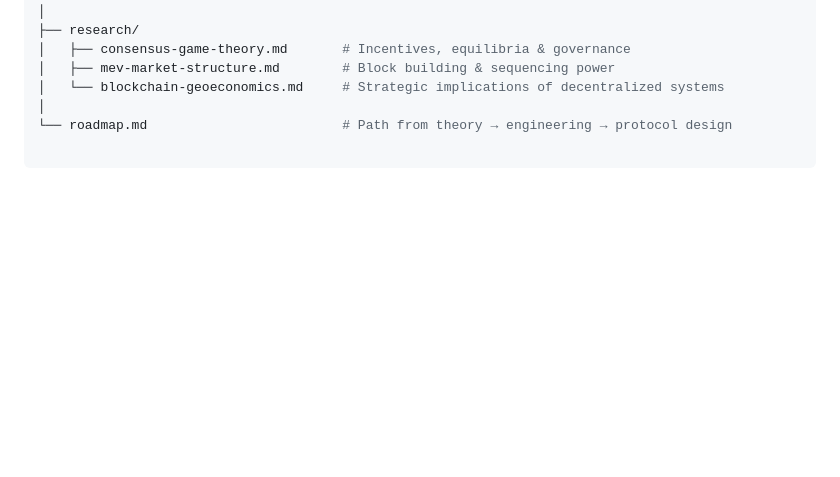
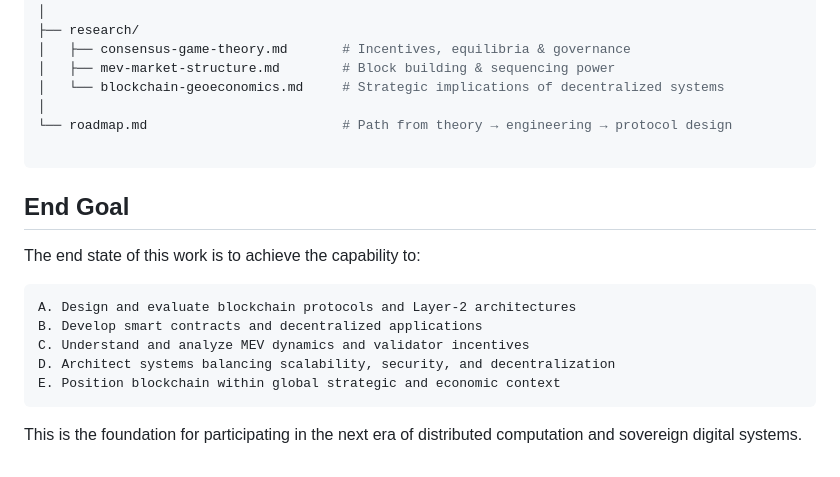
Before and after one commit to joakor89/Mastering-Blockchain, a Markdown page: README.md, the part around the change. Drawn GitHub-style; blank space fills up the shorter version.

Commit message:
End Goal

````diff
--- a/README.md
+++ b/README.md
@@ -87,4 +87,14 @@ mastering-blockchain/
 
 ```
 
-####
+## End Goal
+
+The end state of this work is to achieve the capability to:
+
+    A. Design and evaluate blockchain protocols and Layer-2 architectures
+	B. Develop smart contracts and decentralized applications
+	C. Understand and analyze MEV dynamics and validator incentives
+	D. Architect systems balancing scalability, security, and decentralization
+	E. Position blockchain within global strategic and economic context
+
+This is the foundation for participating in the next era of distributed computation and sovereign digital systems.
````
